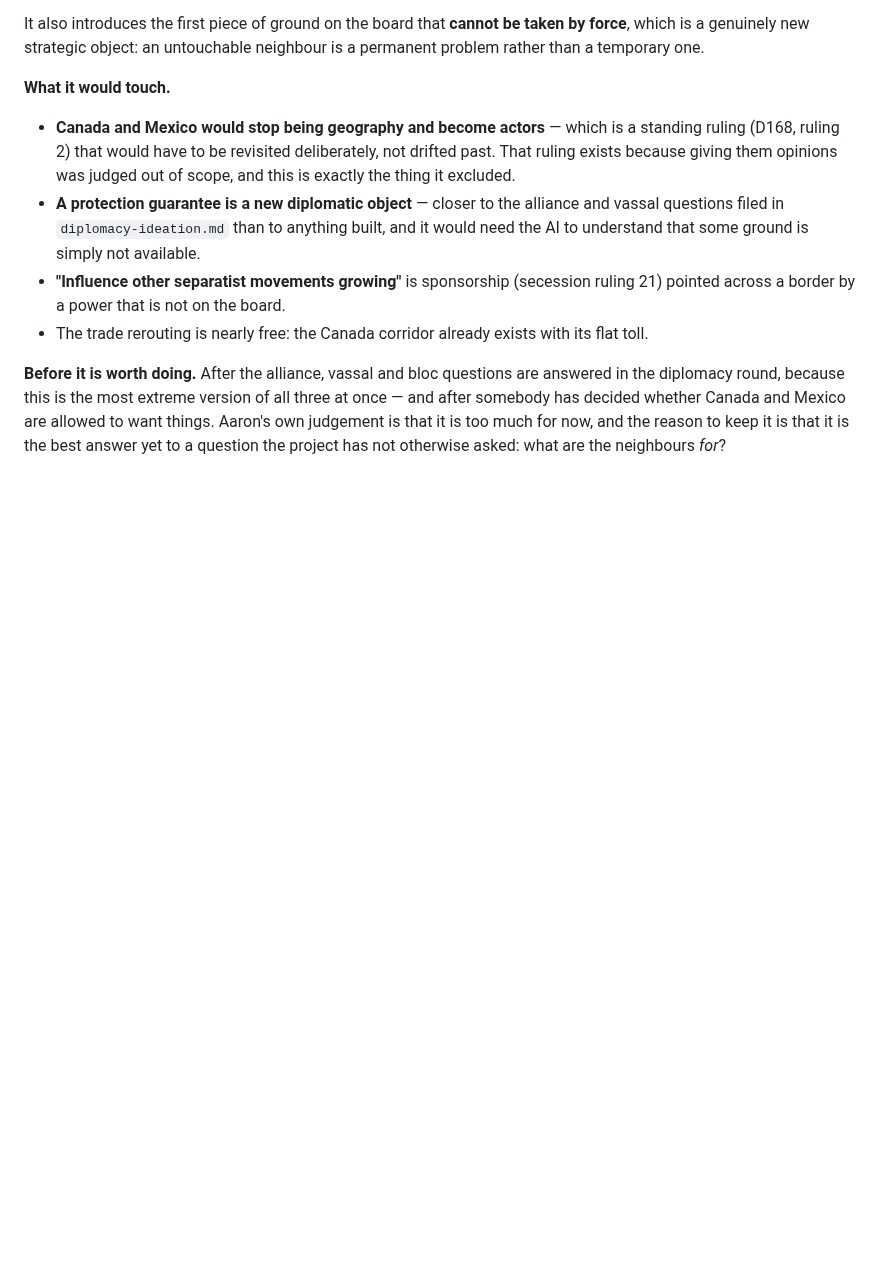
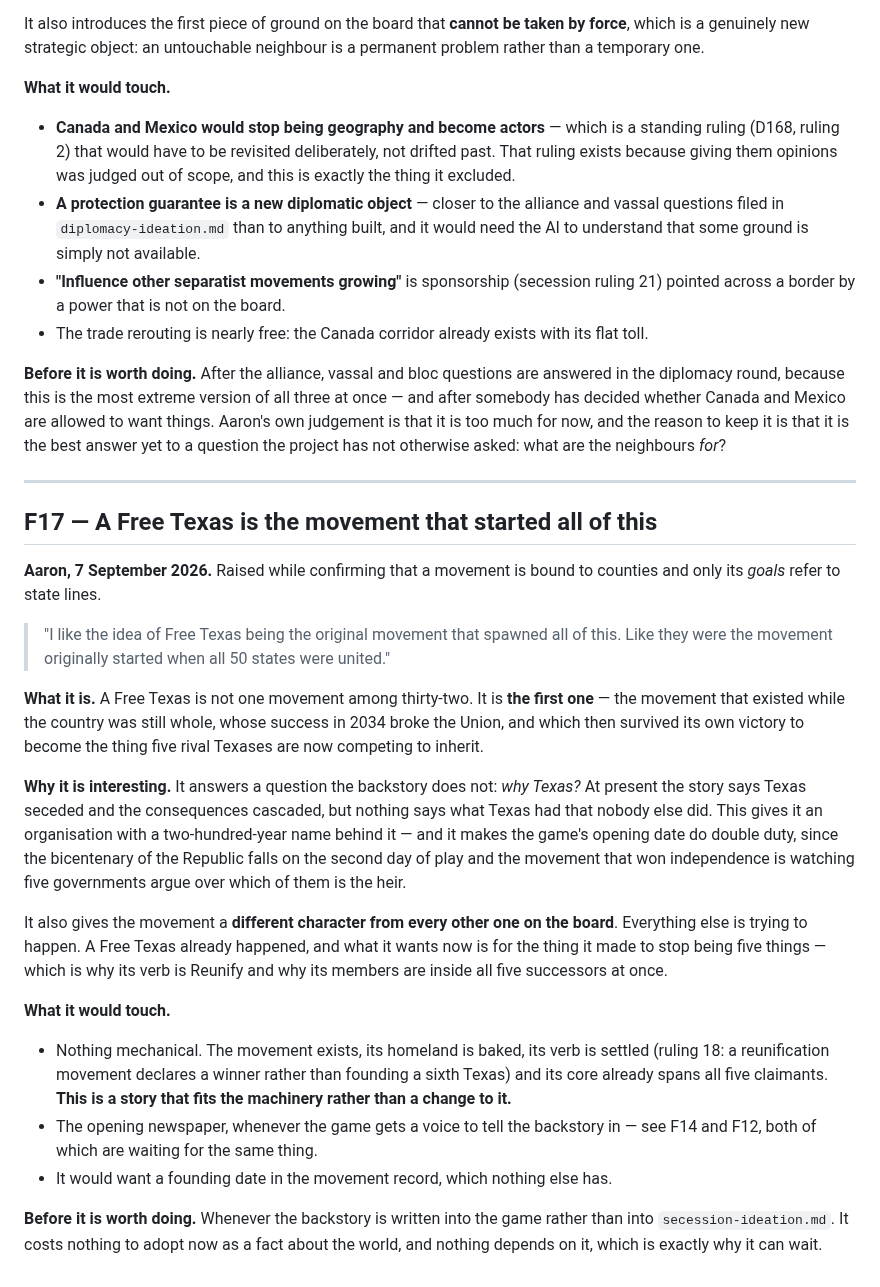
Before and after one commit to aaronallsop/manifest-disunity, a Markdown page: docs/FUTURE-IDEAS.md, the part around the change. GitHub-like rendering; blank space fills up the shorter version.

```diff
--- a/docs/FUTURE-IDEAS.md
+++ b/docs/FUTURE-IDEAS.md
@@ -560,3 +560,43 @@ diplomacy round, because this is the most extreme version of all three at once
 has decided whether Canada and Mexico are allowed to want things. Aaron's own judgement is that it is
 too much for now, and the reason to keep it is that it is the best answer yet to a question the
 project has not otherwise asked: what are the neighbours *for*?
+
+---
+
+## F17 — A Free Texas is the movement that started all of this
+
+**Aaron, 7 September 2026.** Raised while confirming that a movement is bound to counties and only
+its *goals* refer to state lines.
+
+> "I like the idea of Free Texas being the original movement that spawned all of this. Like they were
+> the movement originally started when all 50 states were united."
+
+**What it is.** A Free Texas is not one movement among thirty-two. It is **the first one** — the
+movement that existed while the country was still whole, whose success in 2034 broke the Union, and
+which then survived its own victory to become the thing five rival Texases are now competing to
+inherit.
+
+**Why it is interesting.** It answers a question the backstory does not: *why Texas?* At present the
+story says Texas seceded and the consequences cascaded, but nothing says what Texas had that nobody
+else did. This gives it an organisation with a two-hundred-year name behind it — and it makes the
+game's opening date do double duty, since the bicentenary of the Republic falls on the second day of
+play and the movement that won independence is watching five governments argue over which of them
+is the heir.
+
+It also gives the movement a **different character from every other one on the board**. Everything
+else is trying to happen. A Free Texas already happened, and what it wants now is for the thing it
+made to stop being five things — which is why its verb is Reunify and why its members are inside all
+five successors at once.
+
+**What it would touch.**
+
+- Nothing mechanical. The movement exists, its homeland is baked, its verb is settled (ruling 18: a
+  reunification movement declares a winner rather than founding a sixth Texas) and its core already
+  spans all five claimants. **This is a story that fits the machinery rather than a change to it.**
+- The opening newspaper, whenever the game gets a voice to tell the backstory in — see F14 and F12,
+  both of which are waiting for the same thing.
+- It would want a founding date in the movement record, which nothing else has.
+
+**Before it is worth doing.** Whenever the backstory is written into the game rather than into
+`secession-ideation.md`. It costs nothing to adopt now as a fact about the world, and nothing depends
+on it, which is exactly why it can wait.
```
Also changed, not shown: docs/design/secession-ideation.md (+37 -0 lines).
